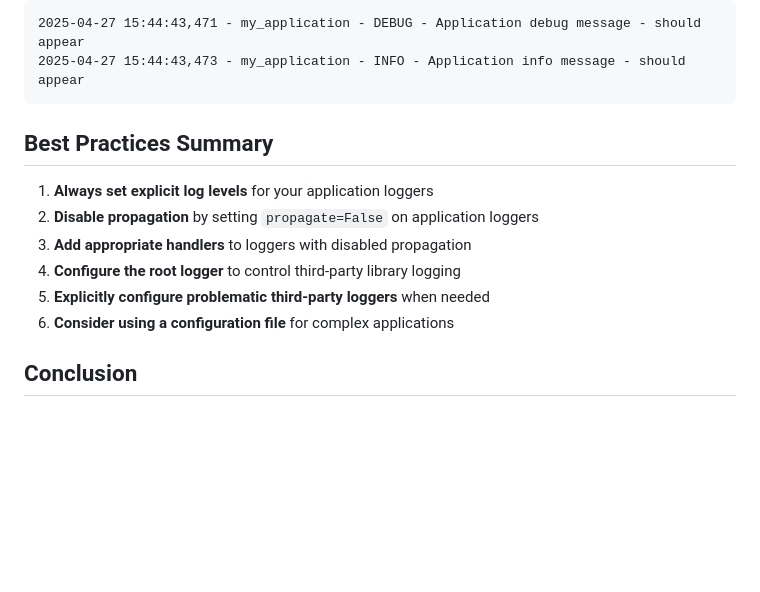
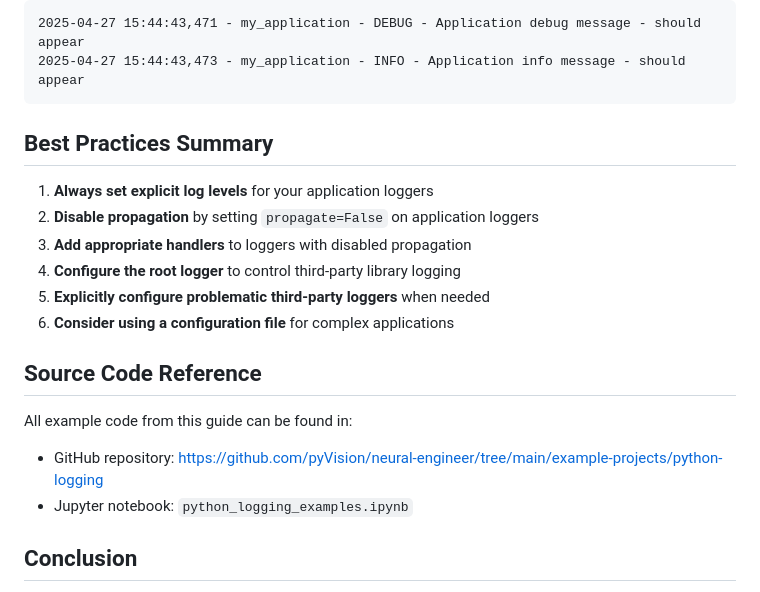
Before and after one commit to pyVision/neural-engineer, a Markdown page: example-projects/python-logging/README.md, the part around the change. GitHub-like rendering; blank space fills up the shorter version.

Commit message:
python logging

````diff
--- a/example-projects/python-logging/README.md
+++ b/example-projects/python-logging/README.md
@@ -293,7 +293,6 @@ we can see that output of the script consists of logs which should appear as exp
 2025-04-27 15:44:43,473 - my_application - INFO - Application info message - should appear
 ```
 
-
 ## Best Practices Summary
 
 1. **Always set explicit log levels** for your application loggers
@@ -303,6 +302,12 @@ we can see that output of the script consists of logs which should appear as exp
 5. **Explicitly configure problematic third-party loggers** when needed
 6. **Consider using a configuration file** for complex applications
 
+## Source Code Reference
+
+All example code from this guide can be found in:
+
+* GitHub repository: [https://github.com/pyVision/neural-engineer/tree/main/example-projects/python-logging](https://github.com/pyVision/neural-engineer/tree/main/example-projects/python-logging)
+* Jupyter notebook: `python_logging_examples.ipynb`
 
 ## Conclusion
 
````
